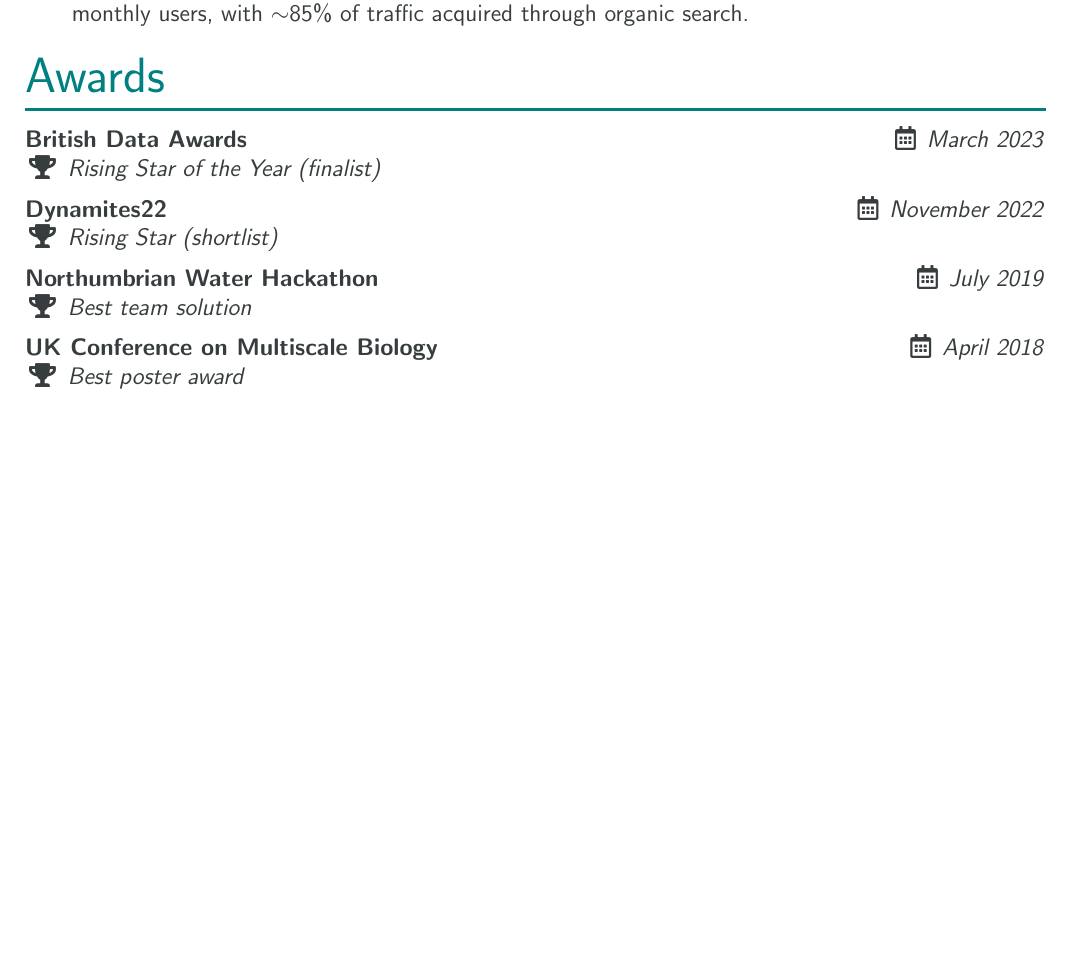
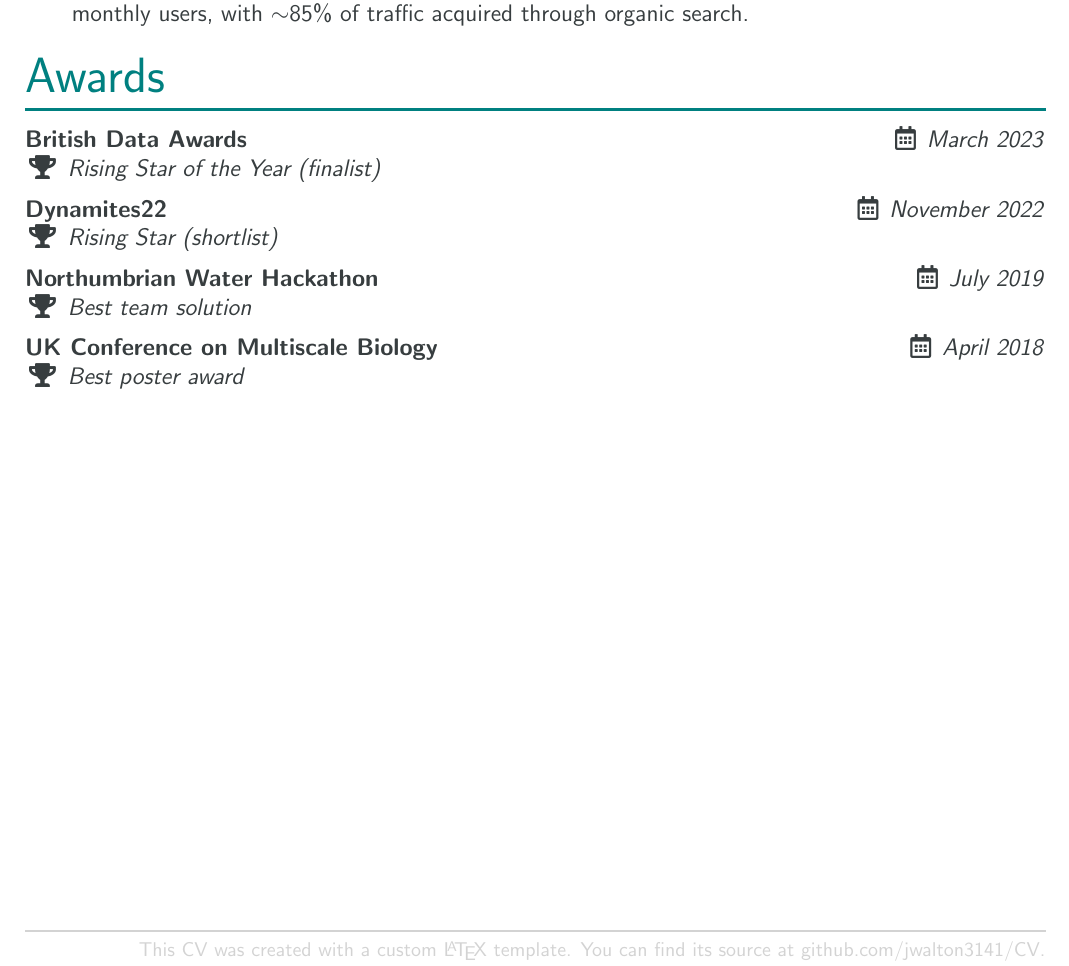
Before and after one commit to jwalton3141/CV, a LaTeX CV (cv.tex, which reads internal/formatting.tex): part of page 2 of 2, cut so that both start at the same text, the shorter picture padded with empty space. Compiled offline with pdfLaTeX.

Commit message:
feat: Add footer linking to CV source

```diff
--- a/cv.tex
+++ b/cv.tex
@@ -205,4 +205,13 @@
           {Best poster award}%
           {April 2018}
 
+\vfill
+\hypersetup{urlcolor=light-grey}%
+\color{light-grey}%
+\rule{\textwidth}{1.25pt}
+
+\footnotesize\raggedleft This CV was created with a custom \LaTeX{}
+template. You can find its source at
+\href{https://github.com/jwalton3141/CV}{github.com/jwalton3141/CV}.
+
 \end{document}
--- a/internal/formatting.tex
+++ b/internal/formatting.tex
@@ -14,6 +14,7 @@
 % Set up colours to use
 \definecolor{themecolour}{HTML}{008080}
 \definecolor{textcolour}{HTML}{373D3F}
+\definecolor{light-grey}{HTML}{D3D3D3}
 \color{textcolour}
 
 % No indent on itemize
```
Also changed, not shown: cv.pdf.
